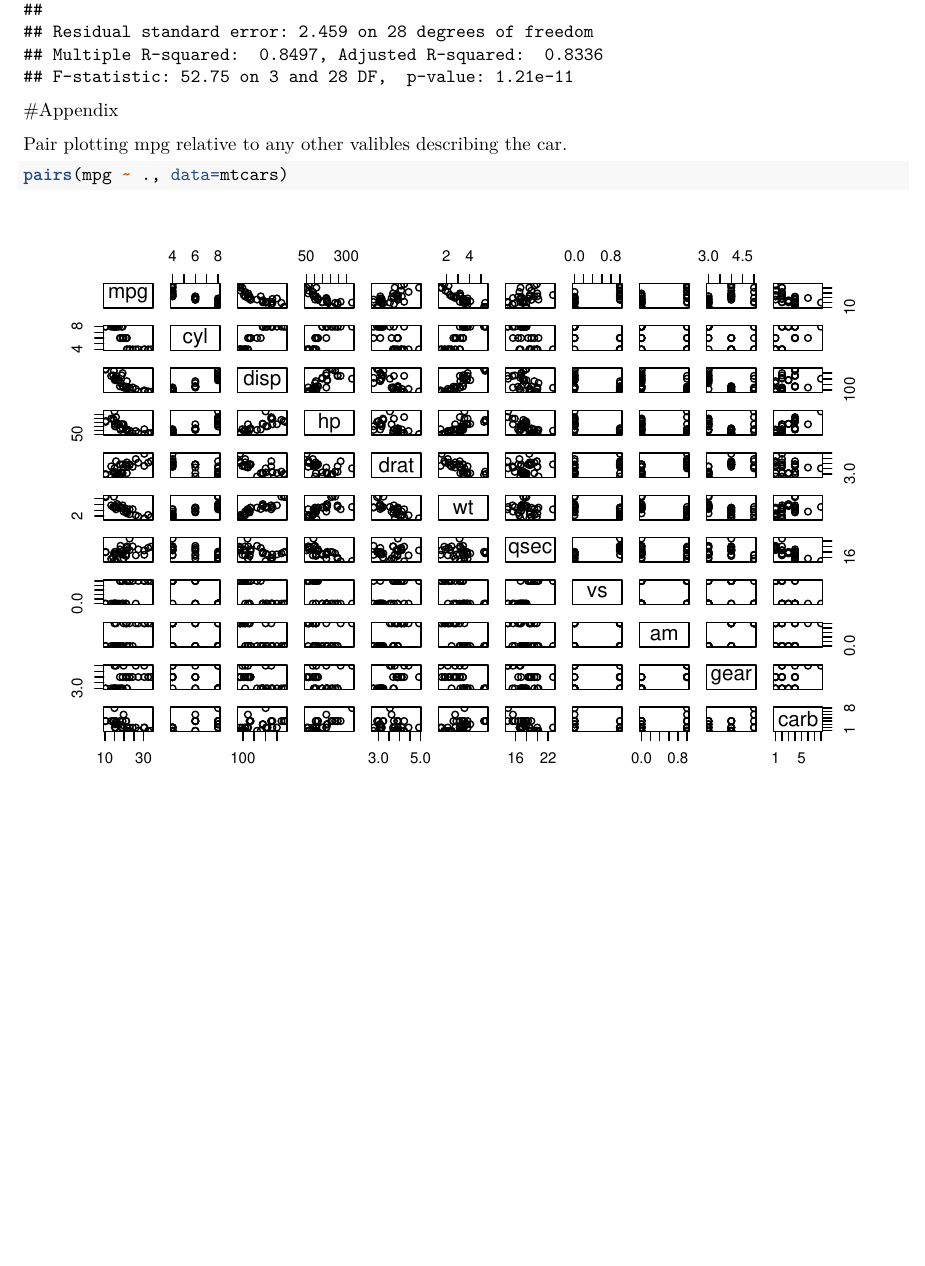
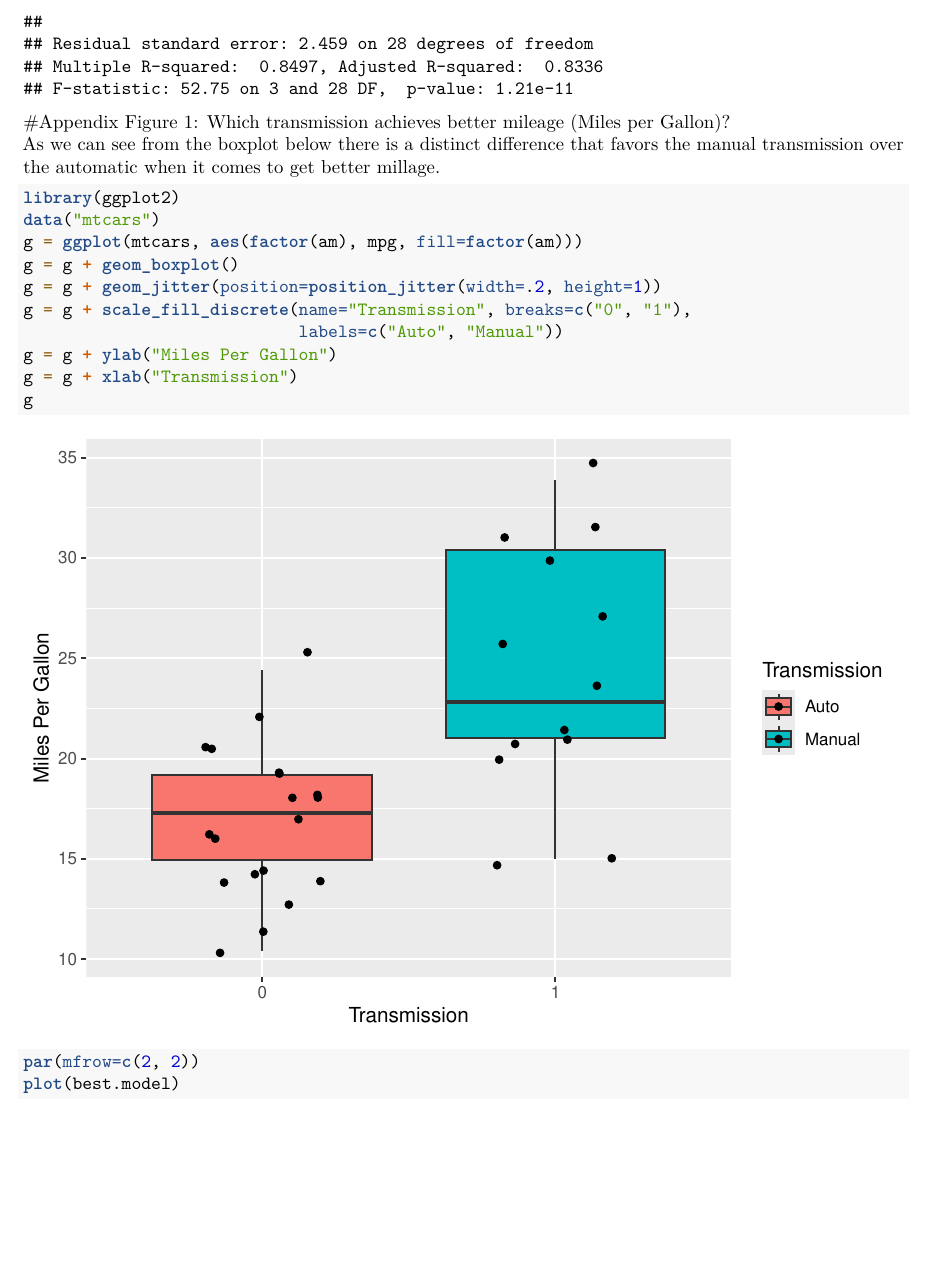
Before and after one commit to dantohe/RRepo, an R Markdown document (RegressionModelCarsAndMPG.Rmd): part of page 5 of 5 before the commit and part of page 3 of 4 after it, cut so that both start at the same text, the shorter picture padded with empty space. Rendered offline with R 4.5, knitr and Pandoc, then LaTeX, with nearby package versions; code that draws random numbers runs with fixed seeds of ours.

Commit message:
add apendix

````diff
--- a/RegressionModelCarsAndMPG.Rmd
+++ b/RegressionModelCarsAndMPG.Rmd
@@ -64,5 +75,22 @@ summary(best.model)
-Pair plotting mpg relative to any other valibles describing the car.
+Figure 1: Which transmission achieves better mileage (Miles per Gallon)?
+As we can see from the boxplot below there is a distinct difference that favors the manual transmission over the automatic when it comes to get better millage.
 
 ```{r}
-pairs(mpg ~ ., data=mtcars)
+library(ggplot2)
+data("mtcars")
+g = ggplot(mtcars, aes(factor(am), mpg, fill=factor(am)))
+g = g + geom_boxplot()
+g = g + geom_jitter(position=position_jitter(width=.2, height=1))
+g = g + scale_fill_discrete(name="Transmission", breaks=c("0", "1"),
+                            labels=c("Auto", "Manual"))
+g = g + ylab("Miles Per Gallon")
+g = g + xlab("Transmission")
+g
 ```
+
+
+```{r}
+par(mfrow=c(2, 2))
+plot(best.model)
+
+```
````
Also changed, not shown: RegressionModelCarsAndMPG.pdf, RegressionModelCarsAndMPG.Rmd (19 more changed lines).
